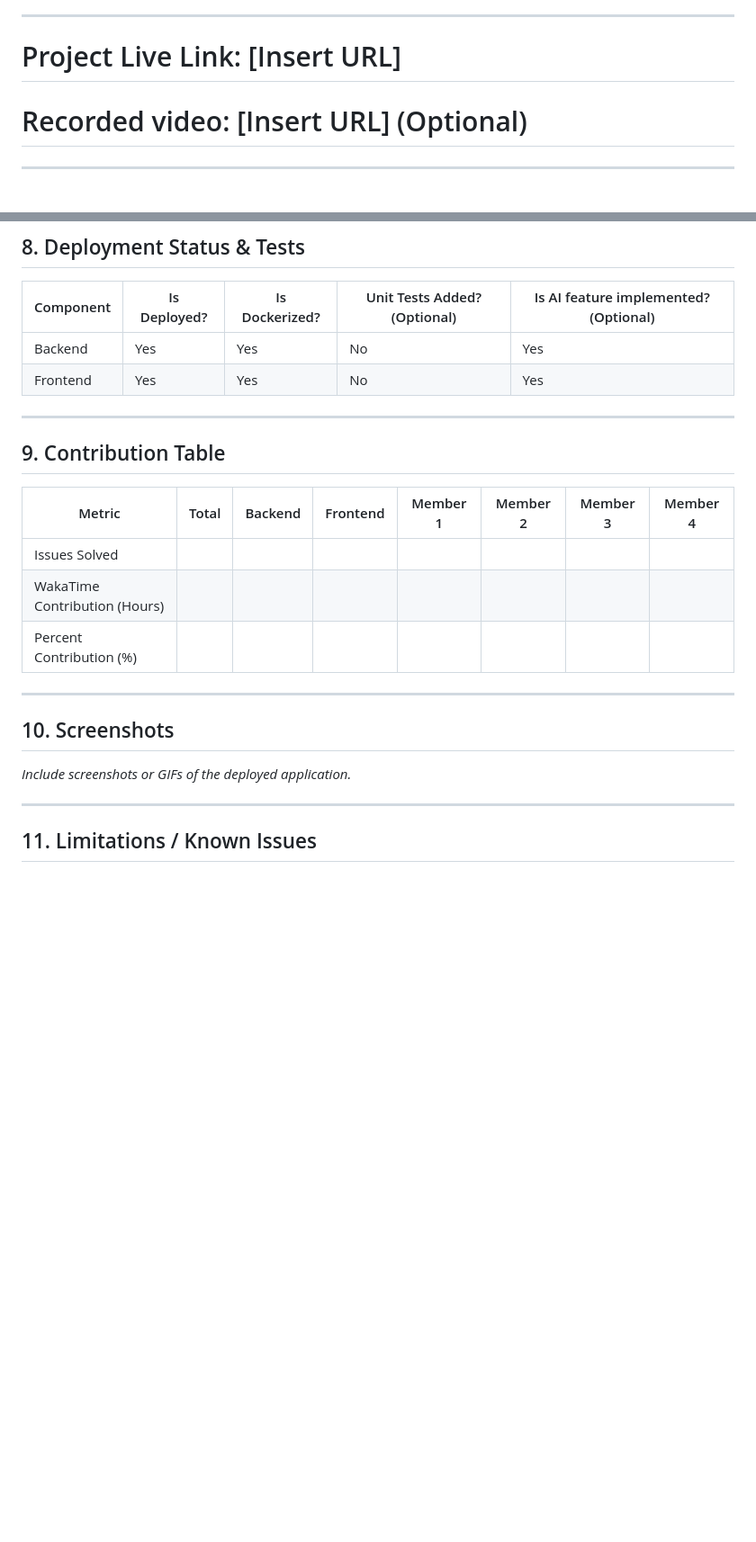
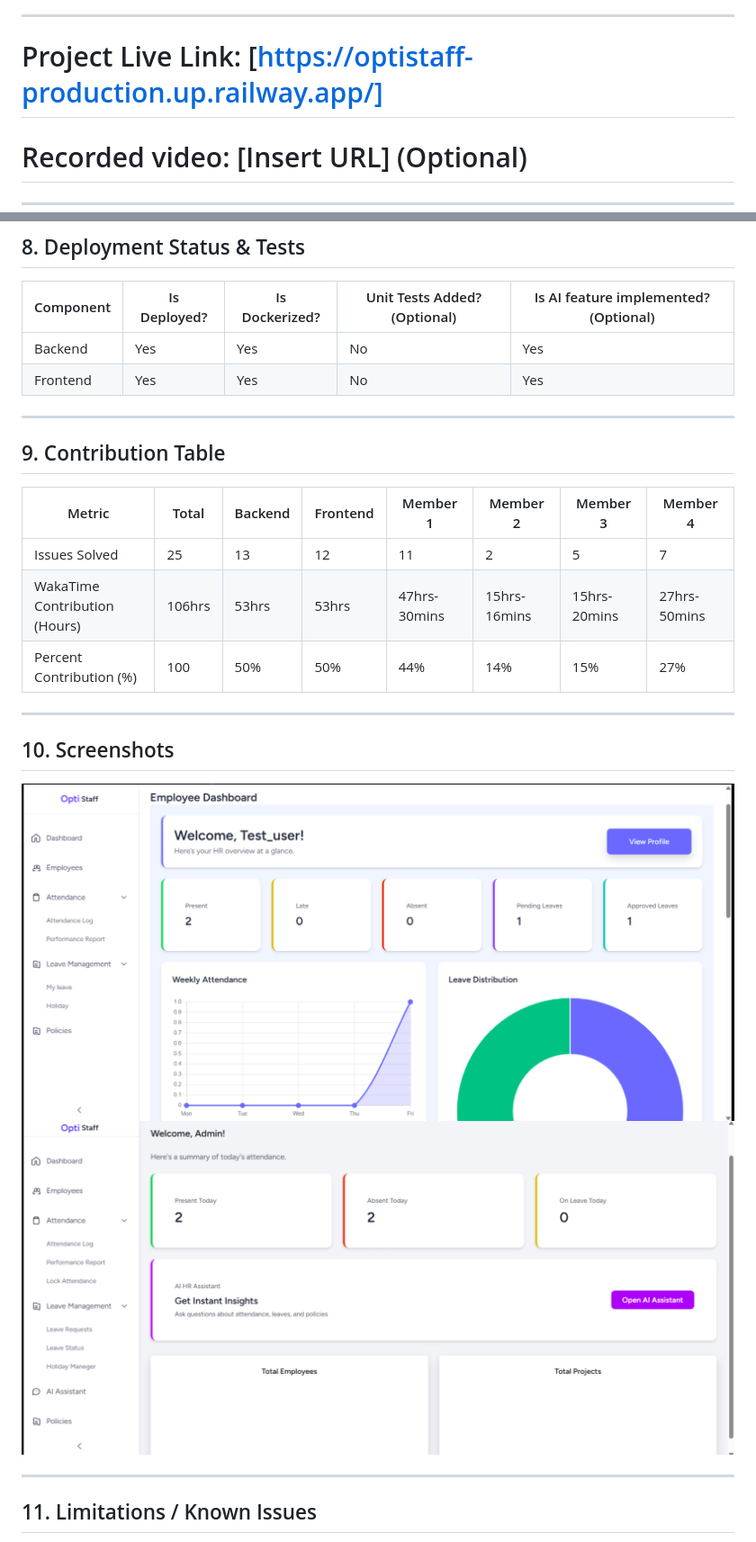
Before and after one commit to Subah-Zarin/OptiStaff, a Markdown page: README.md, 2 parts joined by grey strips. Shown: that part at 90% size. Drawn GitHub-style; pictures changed too: image-1.png (added), image.png (added); blank space fills up the shorter version.

```diff
--- a/README.md
+++ b/README.md
@@ -13,7 +13,7 @@
 
 ---
 
-# Project Live Link: [Insert URL]
+# Project Live Link: [https://optistaff-production.up.railway.app/]
 # Recorded video: [Insert URL] (Optional)
 
 ---
@@ -177,24 +177,25 @@ php artisan serve
 | Component | Is Deployed? | Is Dockerized? | Unit Tests Added? (Optional)  | Is AI feature implemented? (Optional) |
 |-----------|--------------|----------------|------------------------------ |--------------------------             |
 | Backend   |    Yes       |         Yes    |  No                           | Yes                                   |
-| Frontend  |    Yes       |         Yes    |  No                            | Yes                                  |
+| Frontend  |    Yes       |         Yes    |  No                           | Yes                                   |
 
 ---
 
 
 ## 9. Contribution Table
 
-| Metric                       | Total | Backend | Frontend | Member 1 | Member 2 | Member 3 | Member 4 |
-|----------------------------- |-------|---------|----------|----------|----------|----------|----------|
-| Issues Solved                |       |         |          |          |          |          |          |
-| WakaTime Contribution (Hours)|       |         |          |          |          |          |          |
-| Percent Contribution (%)     |       |         |          |          |          |          |          |
+| Metric                       | Total | Backend | Frontend | Member 1   | Member 2    | Member 3   | Member 4   |
+|----------------------------- |-------|---------|----------|----------  |----------   |----------  |----------  |
+| Issues Solved                | 25    |   13    | 12       |11          |    2        |5           |   7        |
+| WakaTime Contribution (Hours)|106hrs | 53hrs   | 53hrs    |47hrs-30mins|15hrs-16mins |15hrs-20mins|27hrs-50mins|
+| Percent Contribution (%)     |100    |50%      |50%       |44%         |14%          |15%         |27%         |
 
 ---
 
 ## 10. Screenshots
 
-*Include screenshots or GIFs of the deployed application.*
+![Alt text](image.png)
+![Alt text](image-1.png)
 
 ---
 
```
